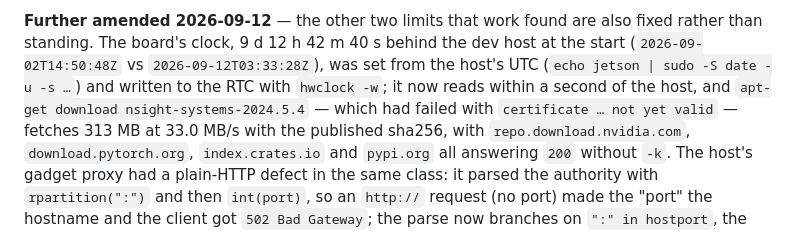
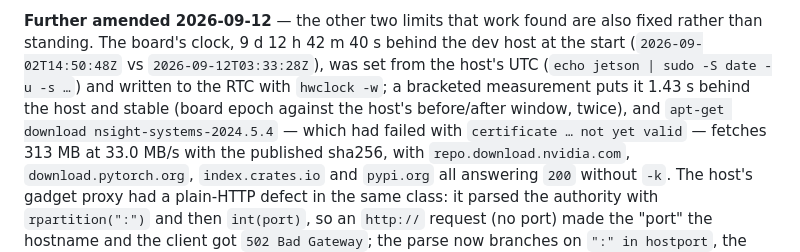
Before and after one commit to superposition/qualia, a Markdown page: docs/decisions.md, the part around the change. GitHub-like rendering.

Commit message:
docs(evidence): state the board clock's residual offset as measured, not 'a second' (#230)
The bracketed measurement (board epoch against the host's before/after window, twice) puts
the corrected clock 1.43 s behind the host, stable; the earlier wording rounded that to
'a second'. Refs #230

```diff
--- a/docs/decisions.md
+++ b/docs/decisions.md
@@ -555,8 +555,9 @@ rows out of a capture taken on the board. The measurements, commands and what re
 **Further amended 2026-09-12** — the other two limits that work found are also fixed rather than
 standing. The board's clock, 9 d 12 h 42 m 40 s behind the dev host at the start
 (`2026-09-02T14:50:48Z` vs `2026-09-12T03:33:28Z`), was set from the host's UTC
-(`echo jetson | sudo -S date -u -s …`) and written to the RTC with `hwclock -w`; it now reads within
-a second of the host, and `apt-get download nsight-systems-2024.5.4` — which had failed with
+(`echo jetson | sudo -S date -u -s …`) and written to the RTC with `hwclock -w`; a bracketed
+measurement puts it 1.43 s behind the host and stable (board epoch against the host's before/after
+window, twice), and `apt-get download nsight-systems-2024.5.4` — which had failed with
 `certificate … not yet valid` — fetches 313 MB at 33.0 MB/s with the published sha256, with
 `repo.download.nvidia.com`, `download.pytorch.org`, `index.crates.io` and `pypi.org` all answering
 `200` without `-k`. The host's gadget proxy had a plain-HTTP defect in the same class: it parsed the
```
Also changed, not shown: 1 other file.
